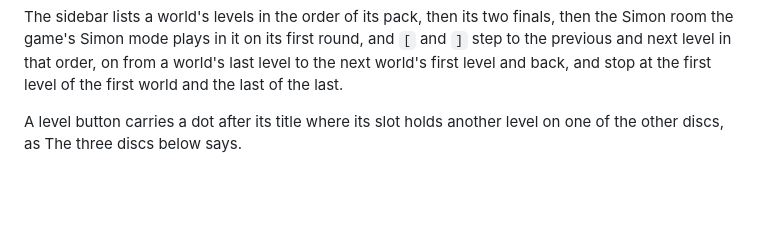
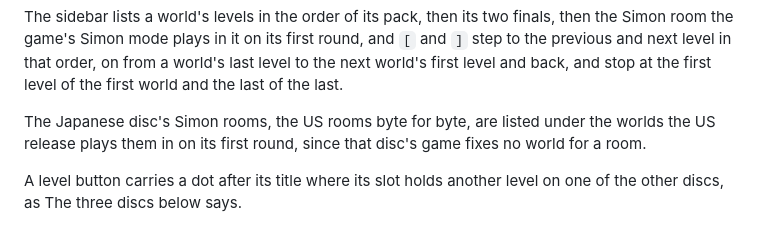
Before and after one commit to RetroAtlas/KulaWorldMap, a Markdown page: docs/viewer.md, the part around the change. Drawn GitHub-style; blank space fills up the shorter version.

```diff
--- a/docs/viewer.md
+++ b/docs/viewer.md
@@ -126,6 +126,8 @@ It is brought up to date at every change, a link that holds the focus keeping it
 One finding comes from the map itself rather than from the file: where a key, a coin or anything else the ball takes stands where no roll from the start reaches it, over the blocks alone as the planner reckons a route, the note names each with the face and the block it stands on, the keys first, a face that looks into another block left to the checks, and says that a jump, a teleporter, a platform, ice and a fall are not counted.
 
 The sidebar lists a world's levels in the order of its pack, then its two finals, then the Simon room the game's Simon mode plays in it on its first round, and `[` and `]` step to the previous and next level in that order, on from a world's last level to the next world's first level and back, and stop at the first level of the first world and the last of the last.
+
+The Japanese disc's Simon rooms, the US rooms byte for byte, are listed under the worlds the US release plays them in on its first round, since that disc's game fixes no world for a room.
 
 A level button carries a dot after its title where its slot holds another level on one of the other discs, as The three discs below says.
 
```
Also changed, not shown: docs/tgi.md (+2 -0 lines).
